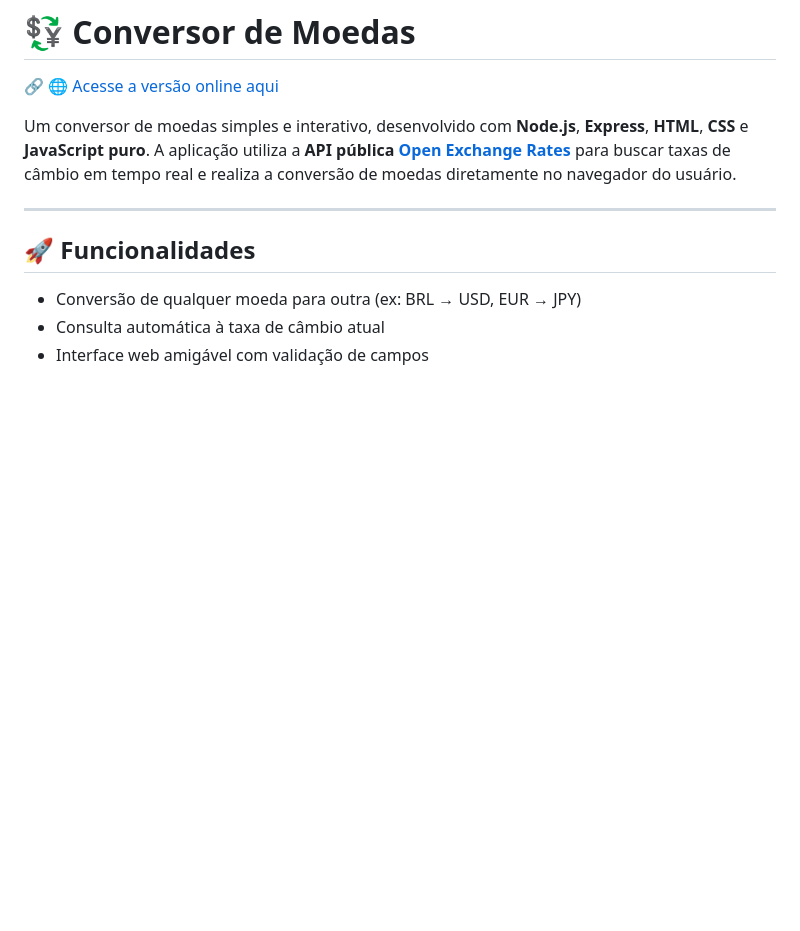
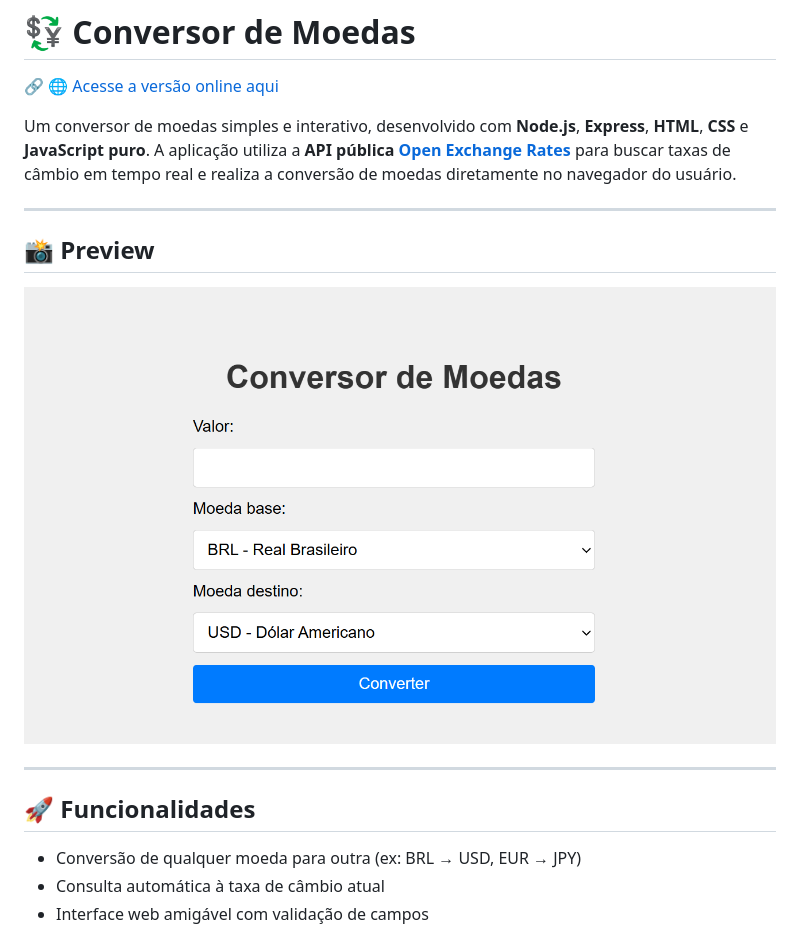
Before and after one commit to OliveiraRL/conversordemoedas, a Markdown page: README.md, the part around the change. Drawn GitHub-style; pictures changed too: capturadetelaconversordemoedas.png (added); blank space fills up the shorter version.

Commit message:
modificação no README

```diff
--- a/README.md
+++ b/README.md
@@ -3,6 +3,12 @@
 🔗 [🌐 Acesse a versão online aqui](https://conversordemoedas-z2w0.onrender.com)
 
 Um conversor de moedas simples e interativo, desenvolvido com **Node.js**, **Express**, **HTML**, **CSS** e **JavaScript puro**. A aplicação utiliza a **API pública [Open Exchange Rates](https://open.er-api.com/)** para buscar taxas de câmbio em tempo real e realiza a conversão de moedas diretamente no navegador do usuário.
+
+---
+
+## 📸 Preview
+
+![screenshot](capturadetelaconversordemoedas.png)
 
 ---
 
```
